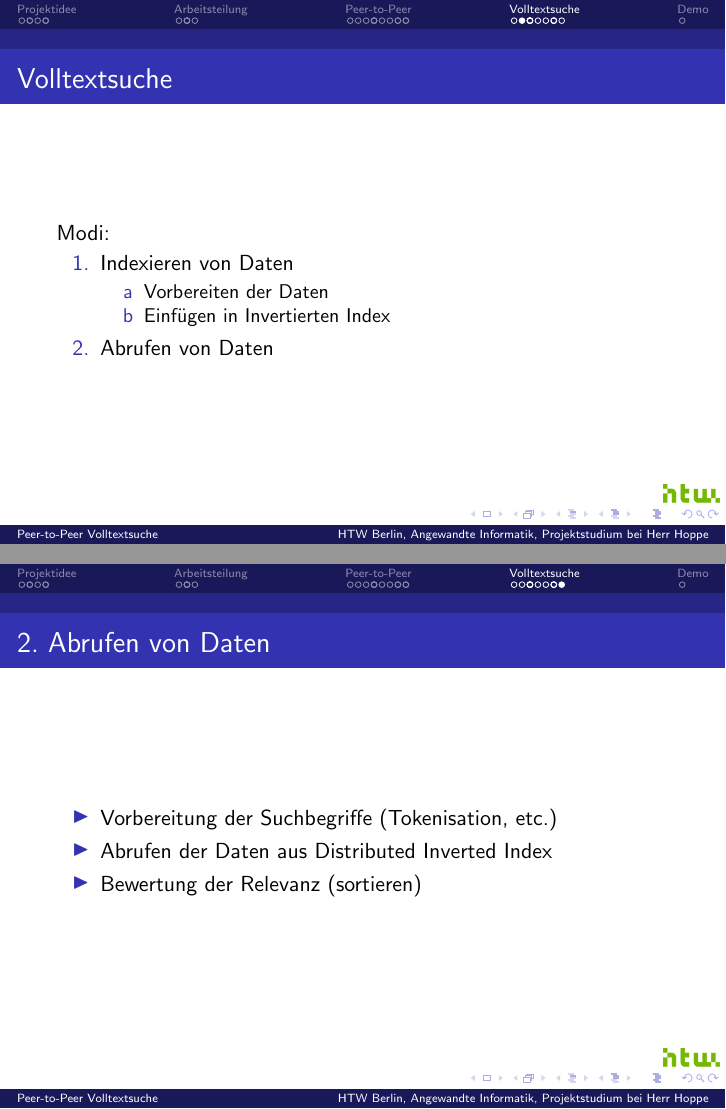
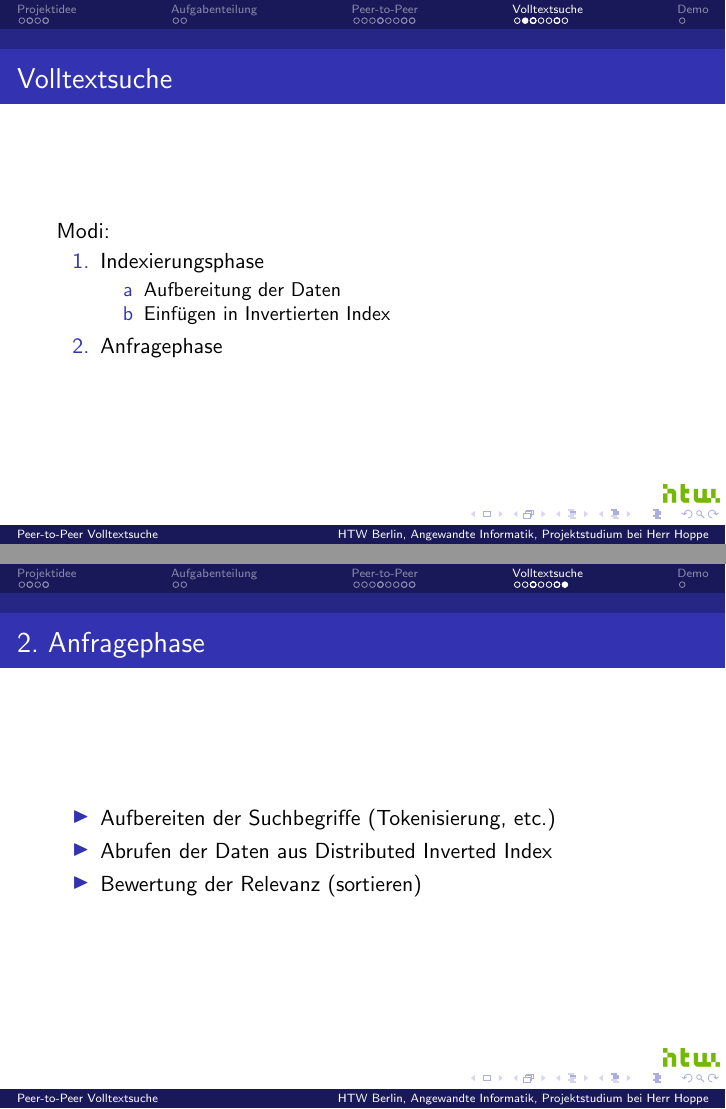
Before and after one commit to htw-projekt-p2p-volltextsuche/vortrag, LaTeX slides (slides.tex): pages 26 and 37 of 38 before the commit and pages 23 and 34 of 35 after it, joined at a grey line. Compiled offline with pdfLaTeX.

Commit message:
Integrate Joshas feedback

```diff
--- a/slides.tex
+++ b/slides.tex
@@ -94,10 +94,10 @@
     \includegraphics[width=\paperwidth]{drakememe}
 \end{frame}
 
-\section{Arbeitsteilung}
+\section{Aufgabenteilung}
 \begin{frame}
   \begin{center}
-    {\Huge Arbeitsteilung}
+    {\Huge Aufgabenteilung}
   \end{center}
 \end{frame}
 
@@ -237,12 +237,12 @@
 
   Modi:
   \begin{enumerate}
-    \item Indexieren von Daten
+    \item Indexierungsphase
       \begin{enumerate}[a]
-        \item Vorbereiten der Daten
+        \item Aufbereitung der Daten
         \item Einfügen in Invertierten Index
       \end{enumerate}
-    \item Abrufen von Daten
+    \item Anfragephase
   \end{enumerate}
 \end{frame}
 
@@ -400,10 +401,10 @@
 \end{frame}
 
 \begin{frame}
-  \frametitle{2. Abrufen von Daten}
+  \frametitle{2. Anfragephase}
 
   \begin{itemize}
-    \item Vorbereitung der Suchbegriffe (Tokenisation, etc.)
+    \item Aufbereiten der Suchbegriffe (Tokenisierung, etc.)
     \item Abrufen der Daten aus Distributed Inverted Index
     \item Bewertung der Relevanz (sortieren)
   \end{itemize}
```
Also changed, not shown: images/dht3.png, images/inverted-index.png, slides.tex (29 more changed lines), 1 other file.
